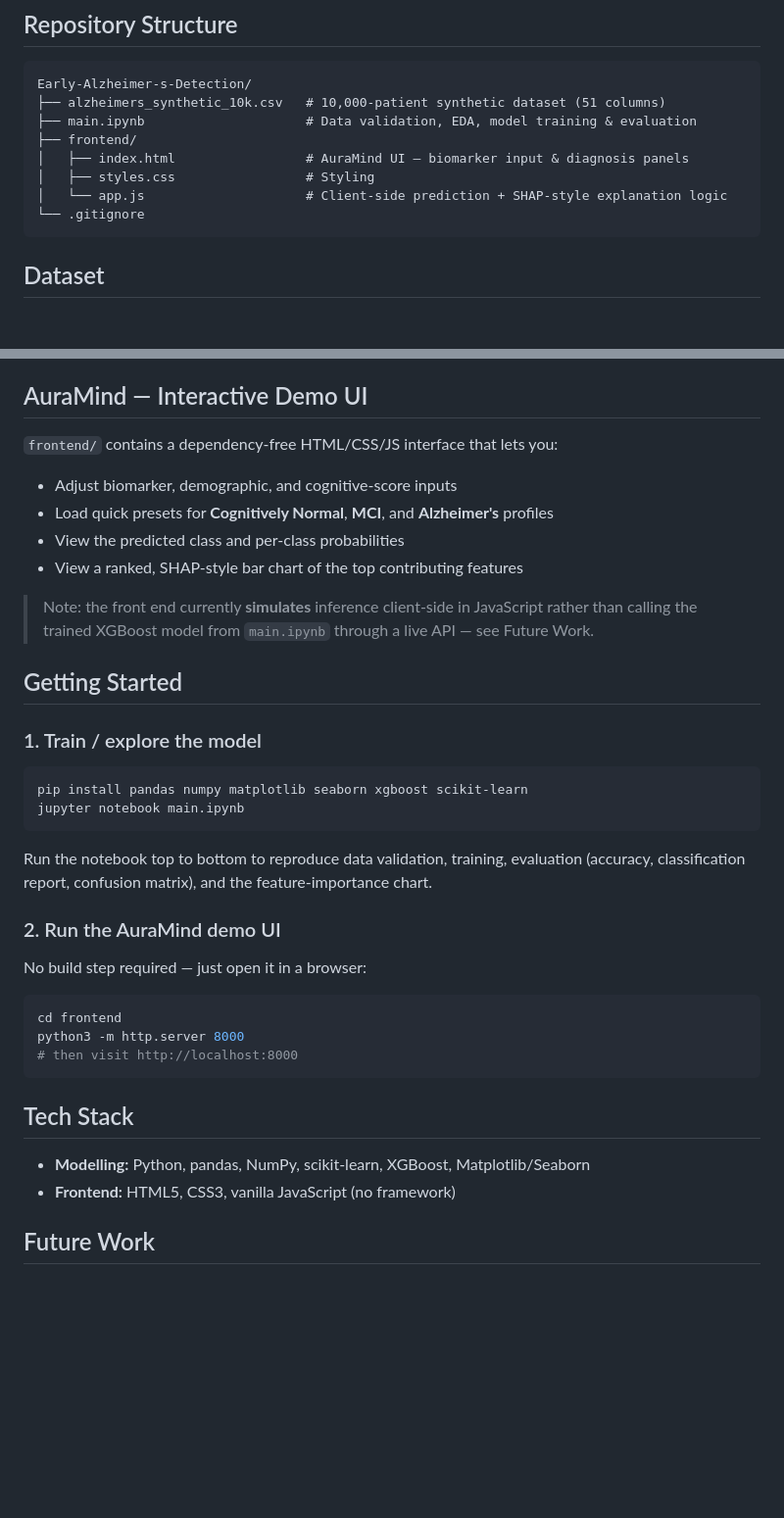
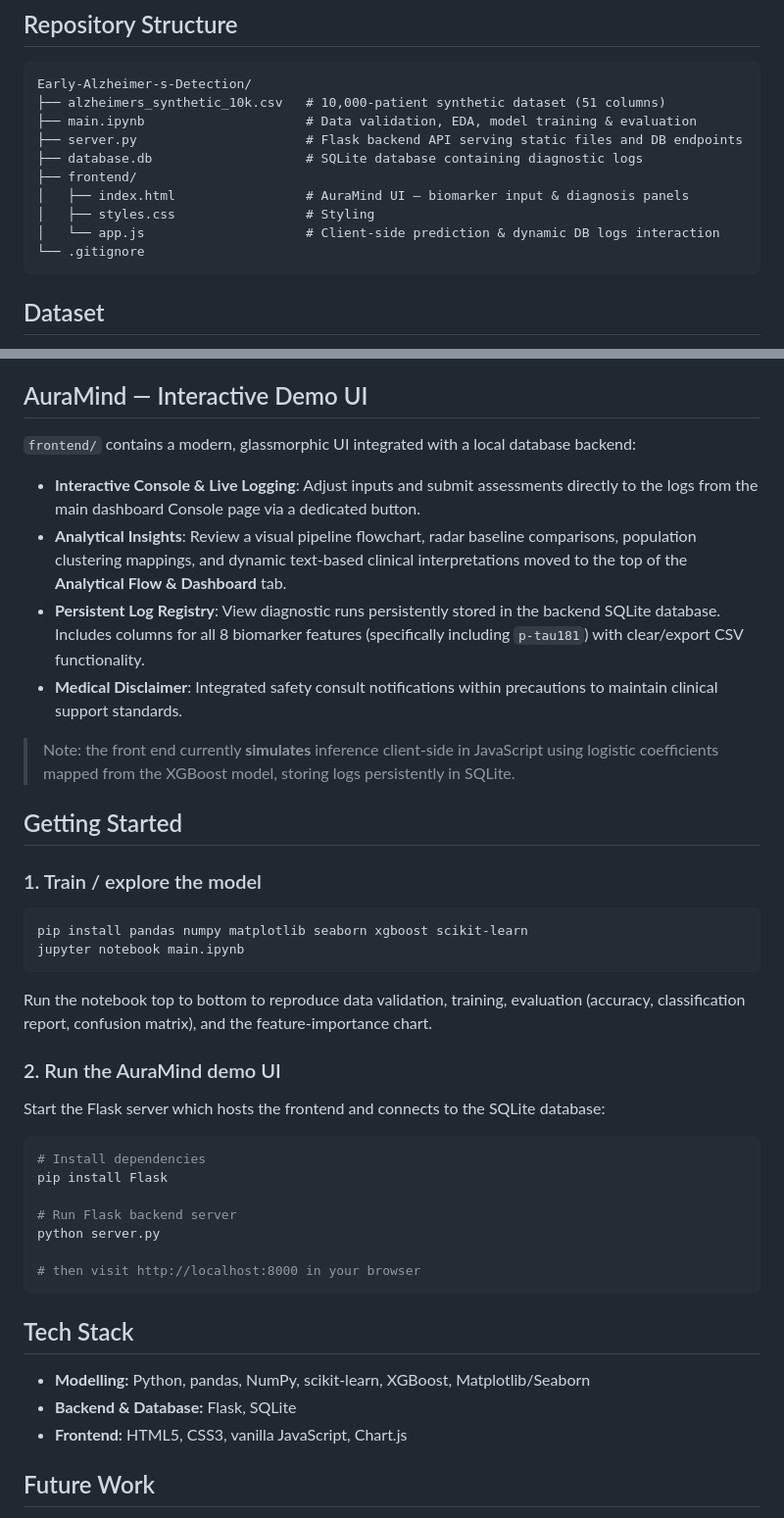
Before and after one commit to Sahai24/Early-Alzheimer-s-Detection, a Markdown page: README.md, 2 parts joined by grey strips. Shown at 98% size. GitHub-like rendering; blank space fills up the shorter version.

````diff
--- a/README.md
+++ b/README.md
@@ -20,10 +20,12 @@ An [XGBoost](https://xgboost.readthedocs.io/) classifier is trained on a 10,000-
 Early-Alzheimer-s-Detection/
 ├── alzheimers_synthetic_10k.csv   # 10,000-patient synthetic dataset (51 columns)
 ├── main.ipynb                     # Data validation, EDA, model training & evaluation
+├── server.py                      # Flask backend API serving static files and DB endpoints
+├── database.db                    # SQLite database containing diagnostic logs
 ├── frontend/
 │   ├── index.html                 # AuraMind UI — biomarker input & diagnosis panels
 │   ├── styles.css                 # Styling
-│   └── app.js                     # Client-side prediction + SHAP-style explanation logic
+│   └── app.js                     # Client-side prediction & dynamic DB logs interaction
 └── .gitignore
 ```
 
@@ -50,14 +52,14 @@ Early-Alzheimer-s-Detection/
 
 ## AuraMind — Interactive Demo UI
 
-`frontend/` contains a dependency-free HTML/CSS/JS interface that lets you:
+`frontend/` contains a modern, glassmorphic UI integrated with a local database backend:
 
-- Adjust biomarker, demographic, and cognitive-score inputs
-- Load quick presets for **Cognitively Normal**, **MCI**, and **Alzheimer's** profiles
-- View the predicted class and per-class probabilities
-- View a ranked, SHAP-style bar chart of the top contributing features
+- **Interactive Console & Live Logging**: Adjust inputs and submit assessments directly to the logs from the main dashboard Console page via a dedicated button.
+- **Analytical Insights**: Review a visual pipeline flowchart, radar baseline comparisons, population clustering mappings, and dynamic text-based clinical interpretations moved to the top of the **Analytical Flow & Dashboard** tab.
+- **Persistent Log Registry**: View diagnostic runs persistently stored in the backend SQLite database. Includes columns for all 8 biomarker features (specifically including `p-tau181`) with clear/export CSV functionality.
+- **Medical Disclaimer**: Integrated safety consult notifications within precautions to maintain clinical support standards.
 
-> Note: the front end currently **simulates** inference client-side in JavaScript rather than calling the trained XGBoost model from `main.ipynb` through a live API — see Future Work.
+> Note: the front end currently **simulates** inference client-side in JavaScript using logistic coefficients mapped from the XGBoost model, storing logs persistently in SQLite.
 
 ## Getting Started
 
@@ -72,18 +74,23 @@ Run the notebook top to bottom to reproduce data validation, training, evaluatio
 
 ### 2. Run the AuraMind demo UI
 
-No build step required — just open it in a browser:
+Start the Flask server which hosts the frontend and connects to the SQLite database:
 
 ```bash
-cd frontend
-python3 -m http.server 8000
-# then visit http://localhost:8000
+# Install dependencies
+pip install Flask
+
+# Run Flask backend server
+python server.py
+
+# then visit http://localhost:8000 in your browser
 ```
 
 ## Tech Stack
 
 - **Modelling:** Python, pandas, NumPy, scikit-learn, XGBoost, Matplotlib/Seaborn
-- **Frontend:** HTML5, CSS3, vanilla JavaScript (no framework)
+- **Backend & Database:** Flask, SQLite
+- **Frontend:** HTML5, CSS3, vanilla JavaScript, Chart.js
 
 ## Future Work
 
````
